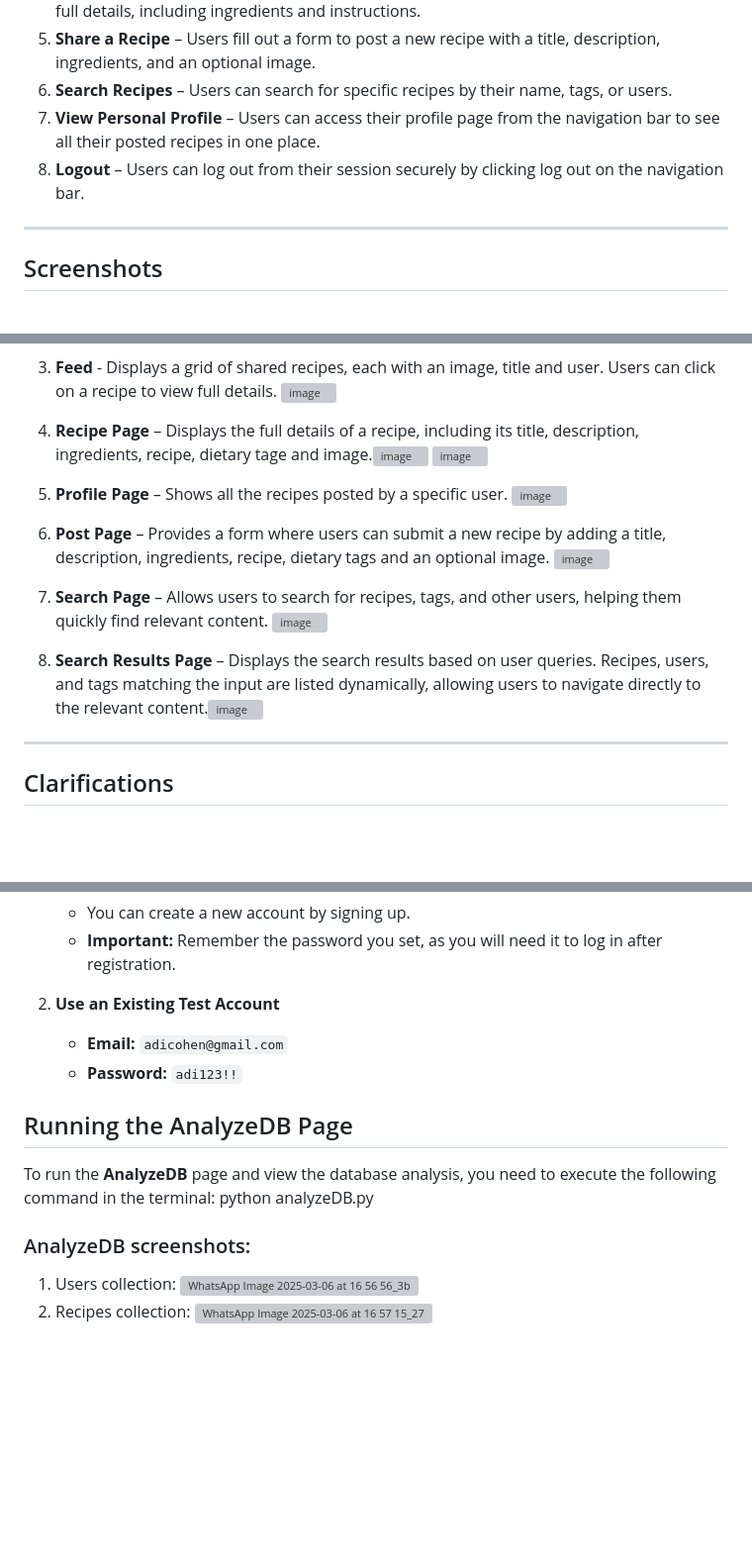
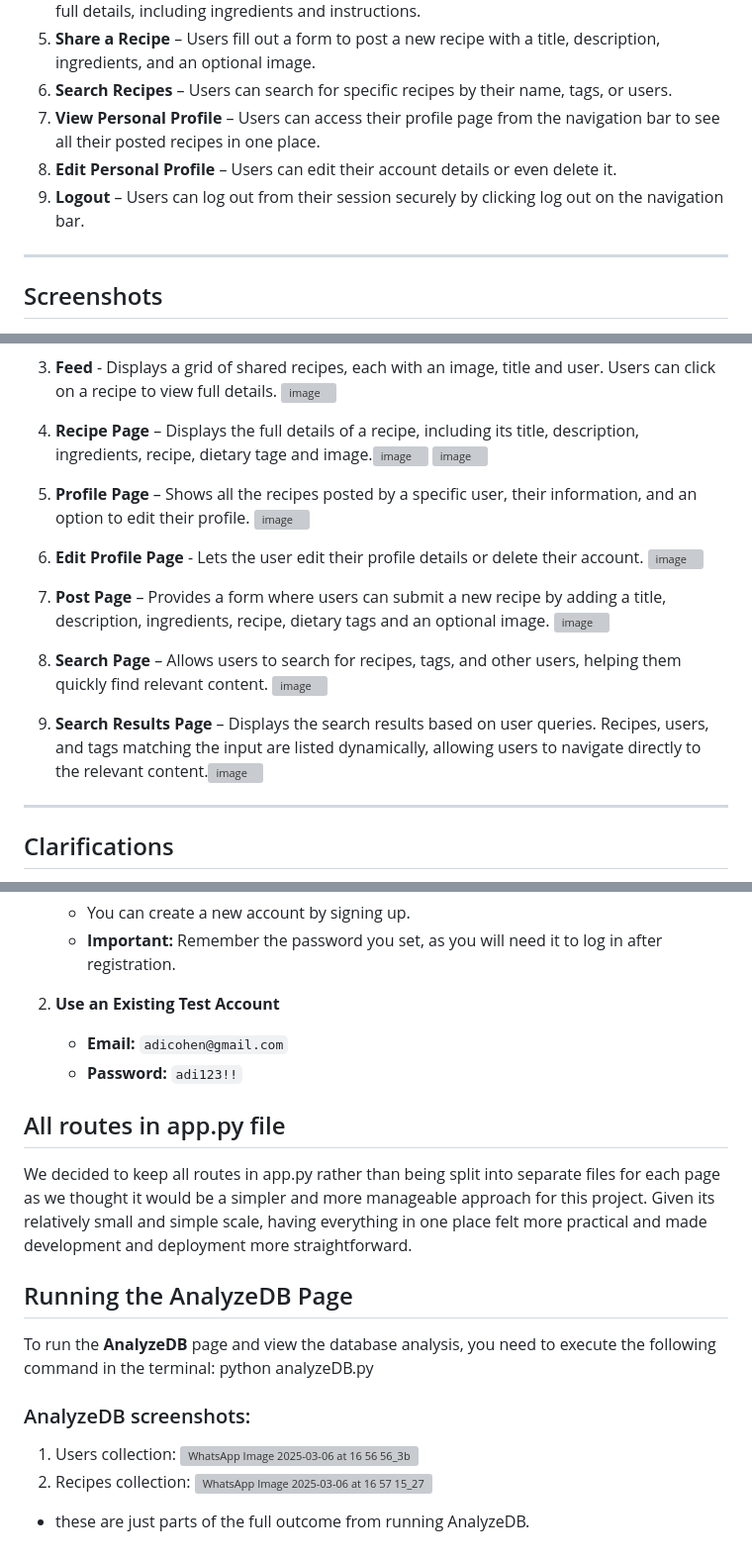
Before and after one commit to shelBenHorin/Group21, a Markdown page: README.md, 3 parts joined by grey strips. Shown at 99% size. Drawn GitHub-style; blank space fills up the shorter version; grey boxes are pictures that could not be loaded.

```diff
--- a/README.md
+++ b/README.md
@@ -13,7 +13,8 @@
 5. **Share a Recipe** – Users fill out a form to post a new recipe with a title, description, ingredients, and an optional image.
 6. **Search Recipes** – Users can search for specific recipes by their name, tags, or users.
 7. **View Personal Profile** – Users can access their profile page from the navigation bar to see all their posted recipes in one place.
-8. **Logout** – Users can log out from their session securely by clicking log out on the navigation bar.
+8. **Edit Personal Profile** – Users can edit their account details or even delete it.
+9. **Logout** – Users can log out from their session securely by clicking log out on the navigation bar.
 
 ---
 
@@ -23,12 +24,14 @@
 
 3. **Feed** - Displays a grid of shared recipes, each with an image, title and user. Users can click on a recipe to view full details. ![image](https://github.com/user-attachments/assets/c82b9ff2-694b-477e-950f-cbd14715e33d)
 4. **Recipe Page** – Displays the full details of a recipe, including its title, description, ingredients, recipe, dietary tage and image.![image](https://github.com/user-attachments/assets/73b12194-55d2-4543-a406-34daf8f82ae1) ![image](https://github.com/user-attachments/assets/7b302582-c426-4172-b502-67bd8ad30ea4)
-5.  **Profile Page** – Shows all the recipes posted by a specific user. ![image](https://github.com/user-attachments/assets/71fa9755-1ab0-4633-8ab1-db879198a08e)
+5.  **Profile Page** – Shows all the recipes posted by a specific user, their information, and an option to edit their profile. ![image](https://github.com/user-attachments/assets/f6f5646b-6ccb-4f1f-9419-ccf45c390141)
 
-6. **Post Page** – Provides a form where users can submit a new recipe by adding a title, description, ingredients, recipe, dietary tags and an optional image. ![image](https://github.com/user-attachments/assets/73704f39-7190-44ae-be8a-f6bcf2194539)
-7. **Search Page** – Allows users to search for recipes, tags, and other users, helping them quickly find relevant content. ![image](https://github.com/user-attachments/assets/b87ac313-0317-43b9-acab-61788ba0c378)
+6.  **Edit Profile Page** - Lets the user edit their profile details or delete their account. ![image](https://github.com/user-attachments/assets/dc76f502-9317-4208-83f5-e0472df9a706)
 
-8. **Search Results Page** – Displays the search results based on user queries. Recipes, users, and tags matching the input are listed dynamically, allowing users to navigate directly to the relevant content.![image](https://github.com/user-attachments/assets/1625ce6c-4402-4227-a07b-7d0caacdb3c6)
+7. **Post Page** – Provides a form where users can submit a new recipe by adding a title, description, ingredients, recipe, dietary tags and an optional image. ![image](https://github.com/user-attachments/assets/73704f39-7190-44ae-be8a-f6bcf2194539)
+8. **Search Page** – Allows users to search for recipes, tags, and other users, helping them quickly find relevant content. ![image](https://github.com/user-attachments/assets/b87ac313-0317-43b9-acab-61788ba0c378)
+
+9. **Search Results Page** – Displays the search results based on user queries. Recipes, users, and tags matching the input are listed dynamically, allowing users to navigate directly to the relevant content.![image](https://github.com/user-attachments/assets/1625ce6c-4402-4227-a07b-7d0caacdb3c6)
 
 ---
 
@@ -43,11 +46,14 @@ To test the platform, you have two options for logging in:
    - **Email:** `adicohen@gmail.com`
    - **Password:** `adi123!!`
 
+## All routes in app.py file
+We decided to keep all routes in app.py rather than being split into separate files for each page as we thought it would be a simpler and more manageable approach for this project. Given its relatively small and simple scale, having everything in one place felt more practical and made development and deployment more straightforward.
+
 ## Running the AnalyzeDB Page
-
 To run the **AnalyzeDB** page and view the database analysis, you need to execute the following command in the terminal:
 python analyzeDB.py
 
 ### AnalyzeDB screenshots:
 1. Users collection: ![WhatsApp Image 2025-03-06 at 16 56 56_3b06cf56](https://github.com/user-attachments/assets/08e09b0a-69b3-44f9-a20e-8705e3c3dc3f)
 2. Recipes collection: ![WhatsApp Image 2025-03-06 at 16 57 15_27c27e87](https://github.com/user-attachments/assets/ec9c4edf-e1a7-479e-9c00-91514b2d2300)
+* these are just parts of the full outcome from running AnalyzeDB.
```
